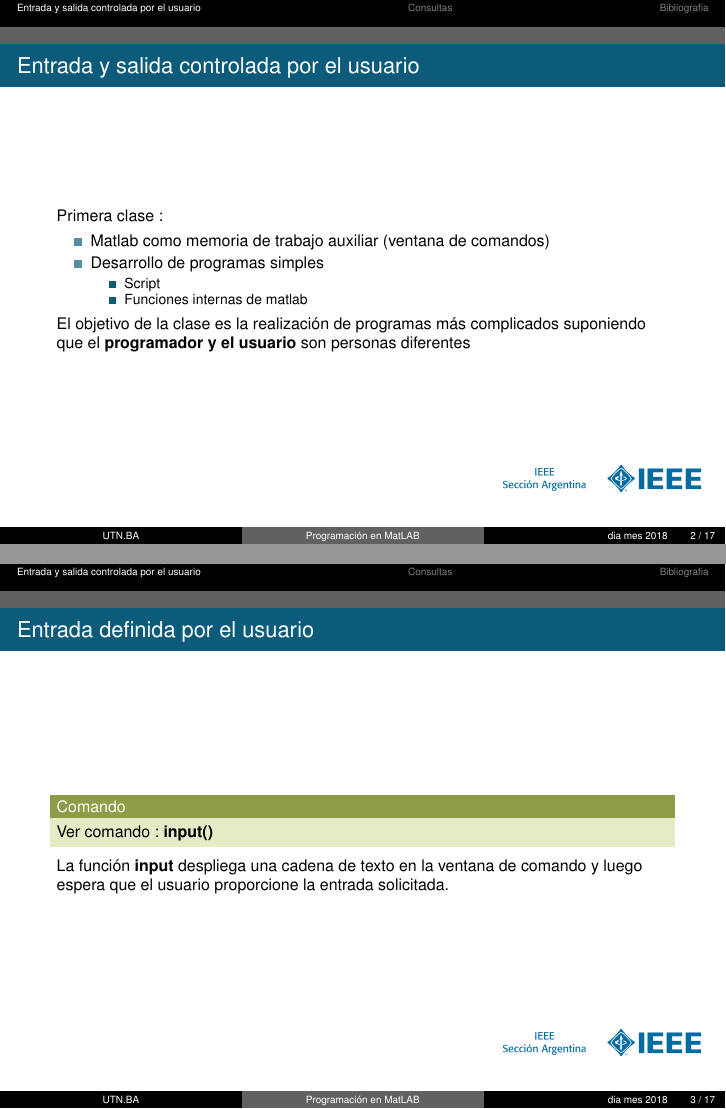
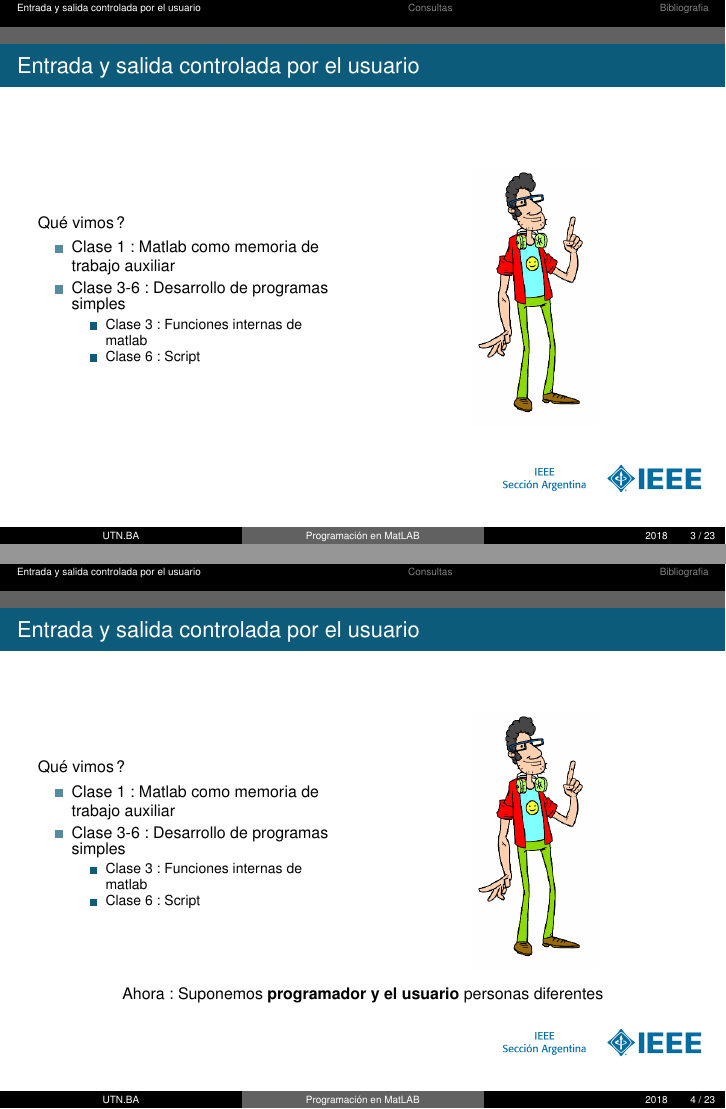
Before and after one commit to FernandoPose/CursoMatlab-IEEE-UTN.BA, LaTeX slides (07. Entrada y salida definida por el usuario/Archivos latex/main.tex): pages 2 and 3 of 17 before the commit and pages 3 and 4 of 23 after it, joined at a grey line. The pictures show the PDF file 07. Entrada y salida definida por el usuario/Teoría/CursoMod07.pdf that the author committed with the source.

Commit message:
Unidad 07 Terminada

```diff
--- a/07. Entrada y salida definida por el usuario/Archivos latex/main.tex
+++ b/07. Entrada y salida definida por el usuario/Archivos latex/main.tex
@@ -13,7 +13,7 @@
   Facultad Regional Buenos Aires
   }
 
-\date{dia mes 2018}
+\date{2018}
 
 \subject{Taller de programación}
 
@@ -38,20 +38,73 @@
 \section{Entrada y salida controlada por el usuario}
 
 \begin{frame}{Entrada y salida controlada por el usuario}
-Primera clase:
+\begin{columns}
+\begin{column}{0.5\textwidth}
+Qué vimos?
 \begin{itemize}
-\item Matlab como memoria de trabajo auxiliar (ventana de comandos)
-\item Desarrollo de programas simples
+\item Clase 1: Matlab como memoria de trabajo auxiliar
+\end{itemize}
+\end{column}
+\begin{column}{0.5\textwidth}
+\begin{center}
+\includegraphics[scale=0.3]{images/img42.png}
+\end{center}
+\end{column}
+\end{columns}
+\end{frame}
+
+\begin{frame}{Entrada y salida controlada por el usuario}
+\begin{columns}
+\begin{column}{0.5\textwidth}
+Qué vimos?
 \begin{itemize}
-\item Script
-\item Funciones internas de matlab
+\item Clase 1: Matlab como memoria de trabajo auxiliar
+\item Clase 3-6: Desarrollo de programas simples
+\begin{itemize}
+\item Clase 3: Funciones internas de matlab
+\item Clase 6: Script
 \end{itemize}
 \end{itemize}
-El objetivo de la clase es la realización de programas más complicados suponiendo que el \textbf{programador y el usuario} son personas diferentes
+\end{column}
+\begin{column}{0.5\textwidth}
+\begin{center}
+\includegraphics[scale=0.3]{images/img42.png}
+\end{center}
+\end{column}
+\end{columns}
+\end{frame}
+
+\begin{frame}{Entrada y salida controlada por el usuario}
+\begin{columns}
+\begin{column}{0.5\textwidth}
+Qué vimos?
+\begin{itemize}
+\item Clase 1: Matlab como memoria de trabajo auxiliar
+\item Clase 3-6: Desarrollo de programas simples
+\begin{itemize}
+\item Clase 3: Funciones internas de matlab
+\item Clase 6: Script
+\end{itemize}
+\end{itemize}
+\end{column}
+\begin{column}{0.5\textwidth}
+\begin{center}
+\includegraphics[scale=0.3]{images/img42.png}
+\end{center}
+\end{column}
+\end{columns}
+\begin{center}
+Ahora: Suponemos \textbf{programador y el usuario} personas diferentes
+\end{center}
 \end{frame}
 
 \begin{frame}{Entrada definida por el usuario}
 \begin{exampleblock}{Comando}
 Ver comando: \textbf{input()}
 \end{exampleblock}
-La función \textbf{input} despliega una cadena de texto en la ventana de comando y luego espera que el usuario proporcione la entrada solicitada.
+\end{frame}
+
+\begin{frame}{Entrada definida por el usuario}
+Ej. Ejecutar las siguientes líneas. Obtener conclusiones.
+\boiteviolette{
+\begin{center}
@@ -58,3 +126,5 @@ La función \textbf{input} despliega una cadena de texto en la ventana de comand
+\end{column}
+\end{columns}
 \end{frame}
 
 \begin{frame}{Entrada definida por el usuario}
```
Also changed, not shown: 07. Entrada y salida definida por el usuario/Archivos latex/images/img40.png (added), 07. Entrada y salida definida por el usuario/Archivos latex/images/img41.png (added), 07. Entrada y salida definida por el usuario/Archivos latex/images/img42.png (added), 07. Entrada y salida definida por el usuario/Teoría/CursoMod07.pdf, 07. Entrada y salida definida por el usuario/Archivos latex/main.tex (120 more changed lines), 1 other file.
